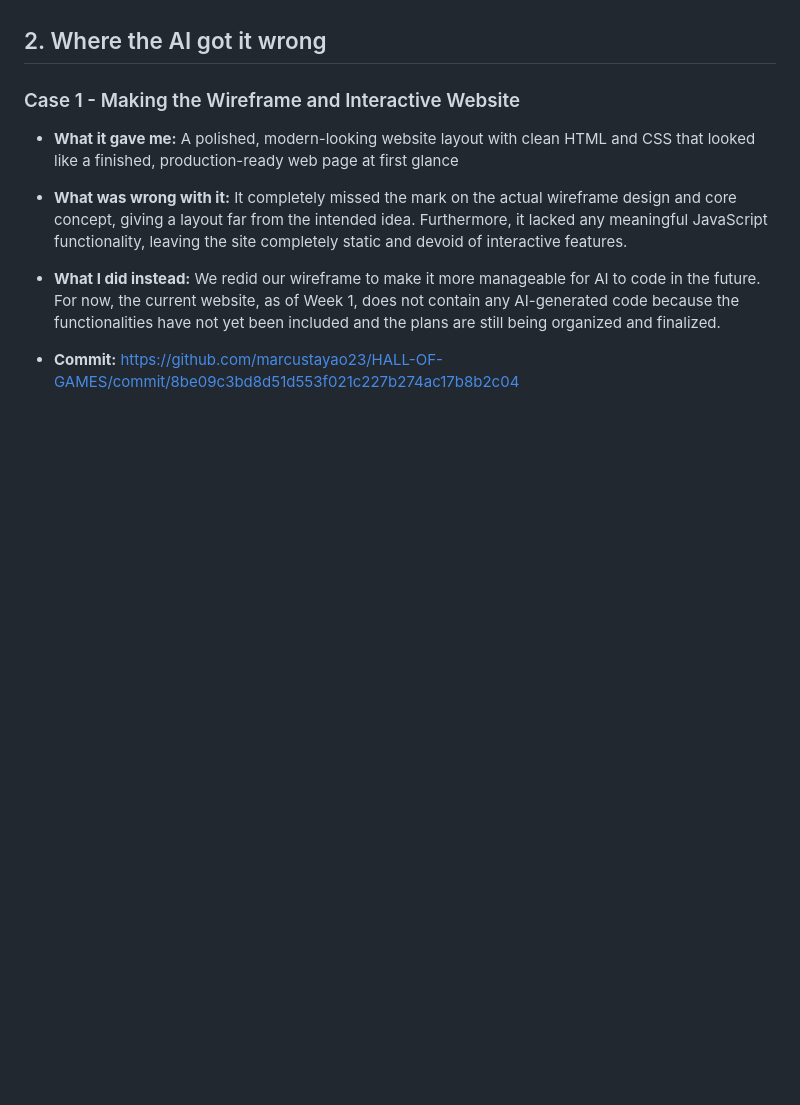
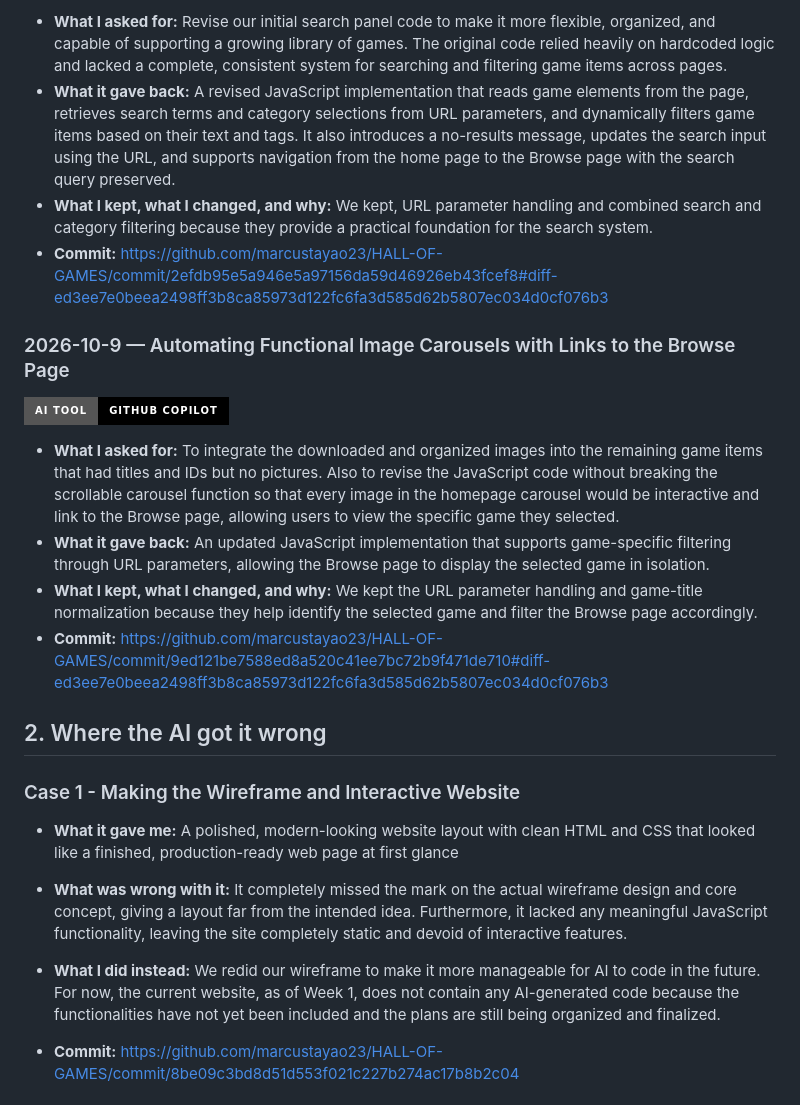
Before and after one commit to marcustayao23/HALL-OF-GAMES, a Markdown page: AI-USAGE.md, the part around one of its changes. GitHub-like rendering; badges without logos; blank space fills up the shorter version.

```diff
--- a/AI-USAGE.md
+++ b/AI-USAGE.md
@@ -43,3 +60,15 @@ At least six entries. One per real use. Every entry needs a commit link.
+- **What I asked for:** Revise our initial search panel code to make it more flexible, organized, and capable of supporting a growing library of games. The original code relied heavily on hardcoded logic and lacked a complete, consistent system for searching and filtering game items across pages.
+- **What it gave back:**  A revised JavaScript implementation that reads game elements from the page, retrieves search terms and category selections from URL parameters, and dynamically filters game items based on their text and tags. It also introduces a no-results message, updates the search input using the URL, and supports navigation from the home page to the Browse page with the search query preserved.
+- **What I kept, what I changed, and why:** We kept, URL parameter handling and combined search and category filtering because they provide a practical foundation for the search system.
+- **Commit:** https://github.com/marcustayao23/HALL-OF-GAMES/commit/2efdb95e5a946e5a97156da59d46926eb43fcef8#diff-ed3ee7e0beea2498ff3b8ca85973d122fc6fa3d585d62b5807ec034d0cf076b3
+
+### 2026-10-9 — Automating Functional Image Carousels with Links to the Browse Page
+![Static Badge](https://img.shields.io/badge/Github_Copilot-black?style=for-the-badge&logo=Github%20Copilot&label=AI%20TOOL&link=https%3A%2F%2Fgithub.com%2Ffeatures%2Fcopilot)
+
+- **What I asked for:** To integrate the downloaded and organized images into the remaining game items that had titles and IDs but no pictures. Also to revise the JavaScript code without breaking the scrollable carousel function so that every image in the homepage carousel would be interactive and link to the Browse page, allowing users to view the specific game they selected.
+- **What it gave back:** An updated JavaScript implementation that supports game-specific filtering through URL parameters, allowing the Browse page to display the selected game in isolation.
+- **What I kept, what I changed, and why:** We kept the URL parameter handling and game-title normalization because they help identify the selected game and filter the Browse page accordingly.
+- **Commit:** https://github.com/marcustayao23/HALL-OF-GAMES/commit/9ed121be7588ed8a520c41ee7bc72b9f471de710#diff-ed3ee7e0beea2498ff3b8ca85973d122fc6fa3d585d62b5807ec034d0cf076b3
 
 
 ## 2. Where the AI got it wrong
```
Also changed, not shown: other parts of AI-USAGE.md (+23 -6 lines).
